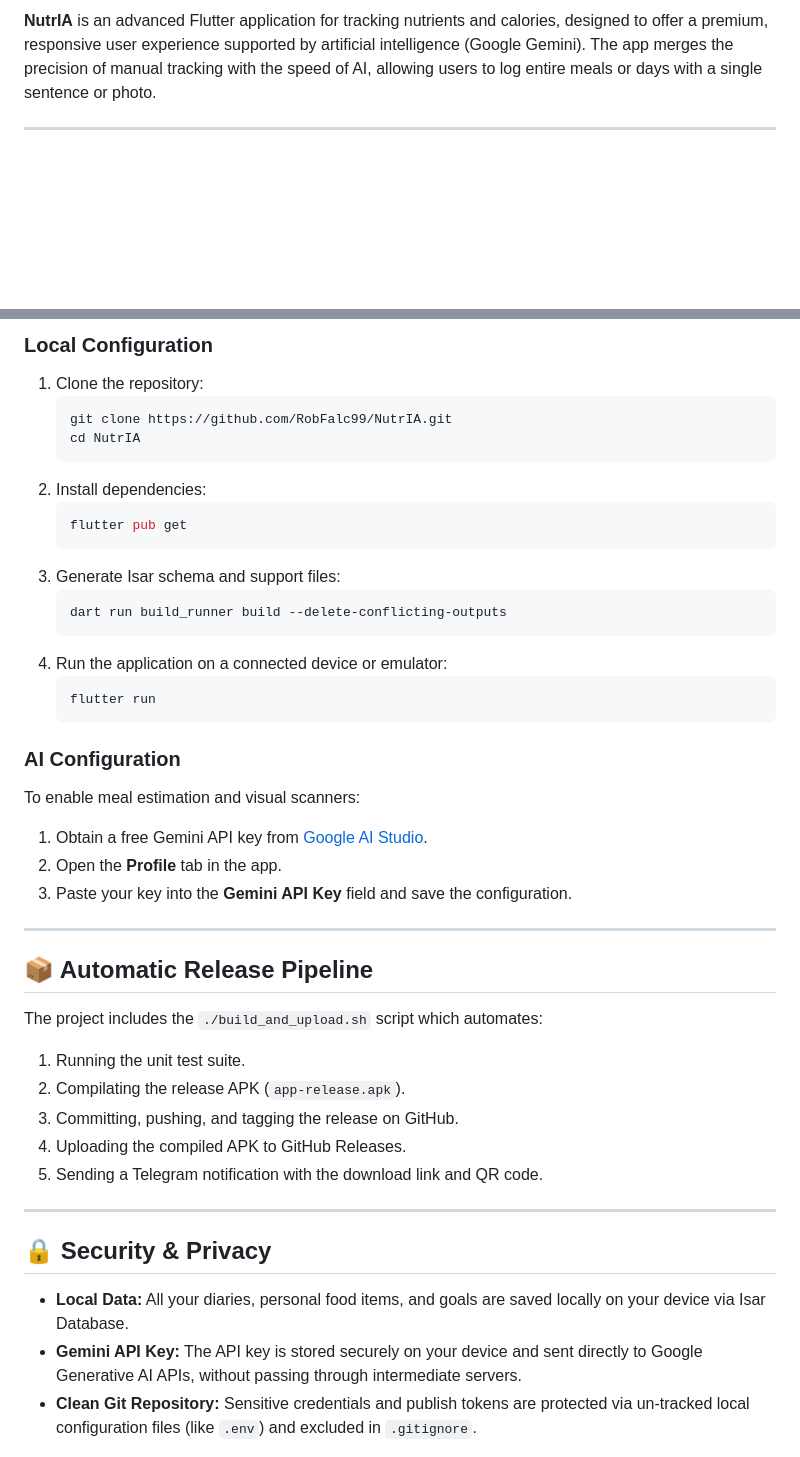
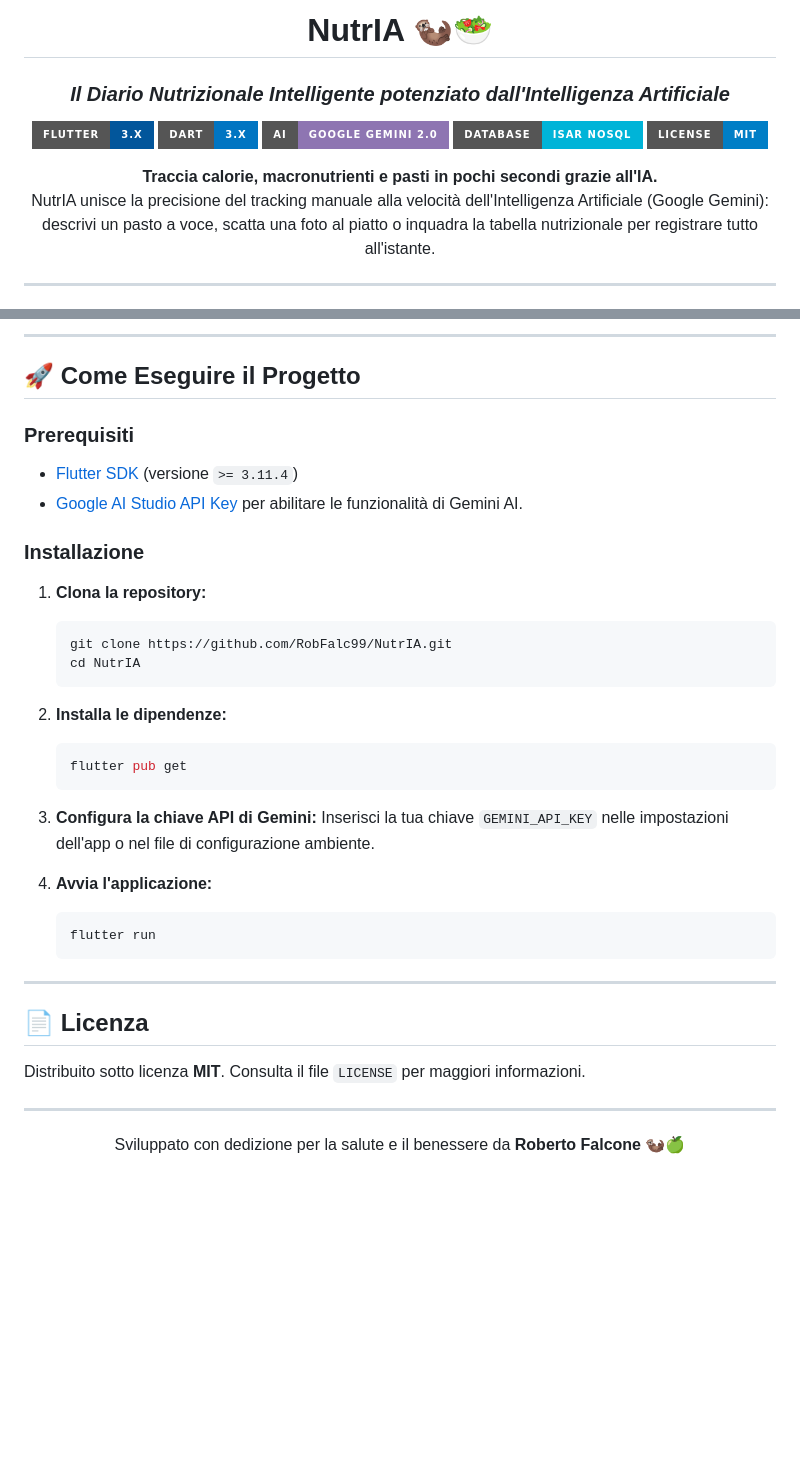
Before and after one commit to RobFalc99/NutrIA, a Markdown page: README.md, 2 parts joined by grey strips. GitHub-like rendering; badges without logos; blank space fills up the shorter version.

````diff
--- a/README.md
+++ b/README.md
@@ -6,2 +4,15 @@
 
-**NutrIA** is an advanced Flutter application for tracking nutrients and calories, designed to offer a premium, responsive user experience supported by artificial intelligence (Google Gemini). The app merges the precision of manual tracking with the speed of AI, allowing users to log entire meals or days with a single sentence or photo.
+  # NutrIA 🦦🥗
+  ### *Il Diario Nutrizionale Intelligente potenziato dall'Intelligenza Artificiale*
+
+  [![Flutter](https://img.shields.io/badge/Flutter-3.x-02569B?style=for-the-badge&logo=flutter&logoColor=white)](https://flutter.dev)
+  [![Dart](https://img.shields.io/badge/Dart-3.x-0175C2?style=for-the-badge&logo=dart&logoColor=white)](https://dart.dev)
+  [![Gemini AI](https://img.shields.io/badge/AI-Google%20Gemini%202.0-8E75B2?style=for-the-badge&logo=googlegemini&logoColor=white)](https://ai.google.dev)
+  [![Isar Database](https://img.shields.io/badge/Database-Isar%20NoSQL-00B4D8?style=for-the-badge)](https://isar.dev)
+  [![License](https://img.shields.io/badge/License-MIT-blue.svg?style=for-the-badge)](LICENSE)
+
+  <p align="center">
+    <b>Traccia calorie, macronutrienti e pasti in pochi secondi grazie all'IA.</b><br>
+    NutrIA unisce la precisione del tracking manuale alla velocità dell'Intelligenza Artificiale (Google Gemini): descrivi un pasto a voce, scatta una foto al piatto o inquadra la tabella nutrizionale per registrare tutto all'istante.
+  </p>
+
@@ -60,42 +81,41 @@
 
-### Local Configuration
-1. Clone the repository:
+---
+
+## 🚀 Come Eseguire il Progetto
+
+### Prerequisiti
+* [Flutter SDK](https://flutter.dev/docs/get-started/install) (versione `>= 3.11.4`)
+* [Google AI Studio API Key](https://aistudio.google.com/) per abilitare le funzionalità di Gemini AI.
+
+### Installazione
+
+1. **Clona la repository:**
    ```bash
    git clone https://github.com/RobFalc99/NutrIA.git
    cd NutrIA
    ```
-2. Install dependencies:
+
+2. **Installa le dipendenze:**
    ```bash
    flutter pub get
    ```
-3. Generate Isar schema and support files:
-   ```bash
-   dart run build_runner build --delete-conflicting-outputs
-   ```
-4. Run the application on a connected device or emulator:
+
+3. **Configura la chiave API di Gemini:**
+   Inserisci la tua chiave `GEMINI_API_KEY` nelle impostazioni dell'app o nel file di configurazione ambiente.
+
+4. **Avvia l'applicazione:**
    ```bash
    flutter run
    ```
 
-### AI Configuration
-To enable meal estimation and visual scanners:
-1. Obtain a free Gemini API key from [Google AI Studio](https://aistudio.google.com/).
-2. Open the **Profile** tab in the app.
-3. Paste your key into the **Gemini API Key** field and save the configuration.
+---
+
+## 📄 Licenza
+
+Distribuito sotto licenza **MIT**. Consulta il file `LICENSE` per maggiori informazioni.
 
 ---
 
-## 📦 Automatic Release Pipeline
-The project includes the `./build_and_upload.sh` script which automates:
-1. Running the unit test suite.
-2. Compilating the release APK (`app-release.apk`).
-3. Committing, pushing, and tagging the release on GitHub.
-4. Uploading the compiled APK to GitHub Releases.
-5. Sending a Telegram notification with the download link and QR code.
-
----
-
-## 🔒 Security & Privacy
-* **Local Data:** All your diaries, personal food items, and goals are saved locally on your device via Isar Database.
-* **Gemini API Key:** The API key is stored securely on your device and sent directly to Google Generative AI APIs, without passing through intermediate servers.
-* **Clean Git Repository:** Sensitive credentials and publish tokens are protected via un-tracked local configuration files (like `.env`) and excluded in `.gitignore`.
+<div align="center">
+  Sviluppato con dedizione per la salute e il benessere da <b>Roberto Falcone</b> 🦦🍏
+</div>
````
Also changed, not shown: other parts of README.md (+52 -44 lines), assets/screenshots/ai_logger.jpg (added), assets/screenshots/dashboard.jpg (added), assets/screenshots/scanner.jpg (added).
